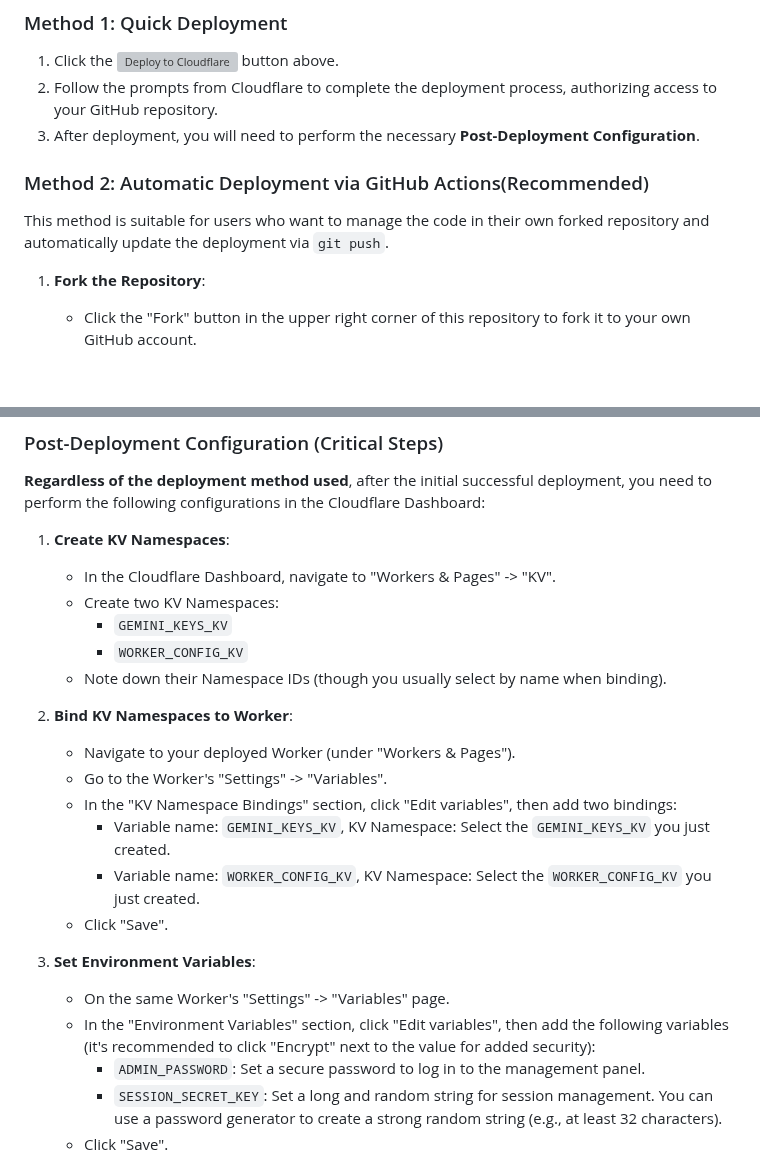
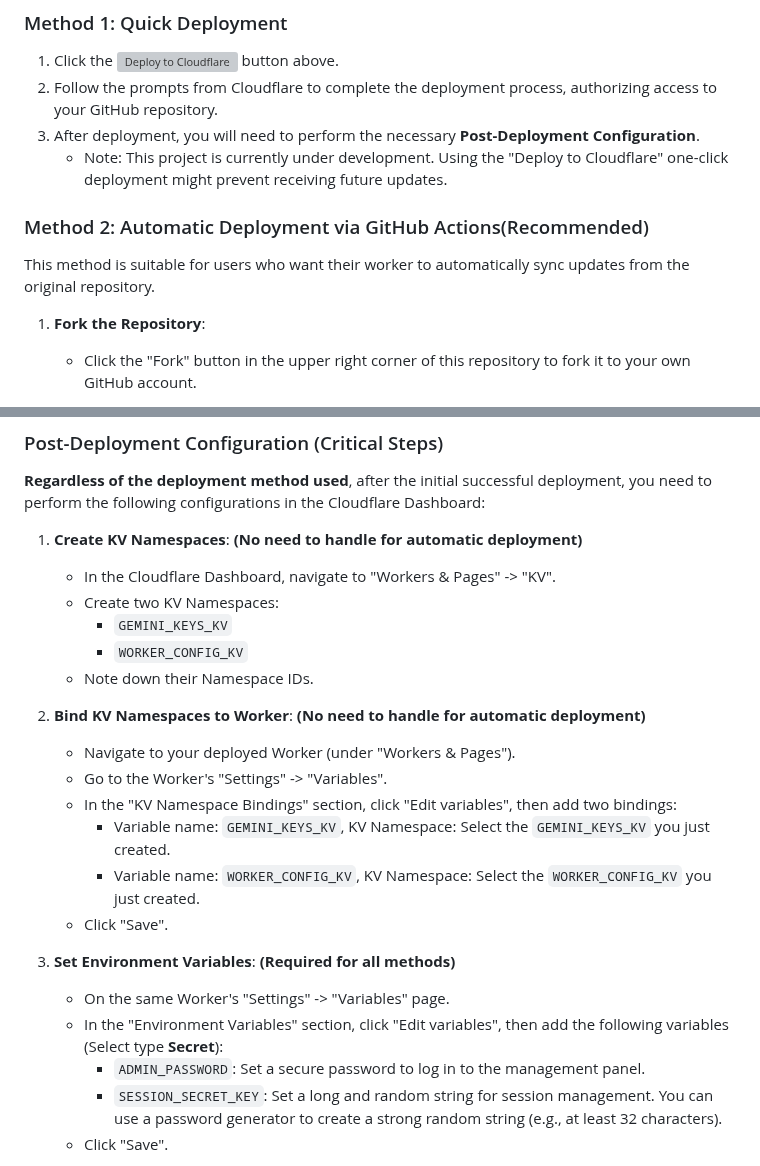
Before and after one commit to ztjcfujikawa/playmachine, a Markdown page: README.md, 2 parts joined by grey strips. GitHub-like rendering; blank space fills up the shorter version; grey boxes are pictures that could not be loaded.

```diff
--- a/README.md
+++ b/README.md
@@ -27,10 +27,11 @@ You can choose any of the following methods for deployment:
 1.  Click the [![Deploy to Cloudflare](https://deploy.workers.cloudflare.com/button)](https://deploy.workers.cloudflare.com/?url=https://github.com/dreamhartley/gemini-proxy-panel) button above.
 2.  Follow the prompts from Cloudflare to complete the deployment process, authorizing access to your GitHub repository.
 3.  After deployment, you will need to perform the necessary **Post-Deployment Configuration**.
+    *   Note: This project is currently under development. Using the "Deploy to Cloudflare" one-click deployment might prevent receiving future updates.
 
 ### Method 2: Automatic Deployment via GitHub Actions(Recommended)
 
-This method is suitable for users who want to manage the code in their own forked repository and automatically update the deployment via `git push`.
+This method is suitable for users who want their worker to automatically sync updates from the original repository.
 
 1.  **Fork the Repository**:
     *   Click the "Fork" button in the upper right corner of this repository to fork it to your own GitHub account.
@@ -102,14 +103,14 @@ This method is suitable for users who want to manage the code in their own forke
 
 **Regardless of the deployment method used**, after the initial successful deployment, you need to perform the following configurations in the Cloudflare Dashboard:
 
-1.  **Create KV Namespaces**:
+1.  **Create KV Namespaces**: **(No need to handle for automatic deployment)**
     *   In the Cloudflare Dashboard, navigate to "Workers & Pages" -> "KV".
     *   Create two KV Namespaces:
         *   `GEMINI_KEYS_KV`
         *   `WORKER_CONFIG_KV`
-    *   Note down their Namespace IDs (though you usually select by name when binding).
+    *   Note down their Namespace IDs.
 
-2.  **Bind KV Namespaces to Worker**:
+2.  **Bind KV Namespaces to Worker**: **(No need to handle for automatic deployment)**
     *   Navigate to your deployed Worker (under "Workers & Pages").
     *   Go to the Worker's "Settings" -> "Variables".
     *   In the "KV Namespace Bindings" section, click "Edit variables", then add two bindings:
@@ -117,9 +118,9 @@ This method is suitable for users who want to manage the code in their own forke
         *   Variable name: `WORKER_CONFIG_KV`, KV Namespace: Select the `WORKER_CONFIG_KV` you just created.
     *   Click "Save".
 
-3.  **Set Environment Variables**:
+3.  **Set Environment Variables**: **(Required for all methods)**
     *   On the same Worker's "Settings" -> "Variables" page.
-    *   In the "Environment Variables" section, click "Edit variables", then add the following variables (it's recommended to click "Encrypt" next to the value for added security):
+    *   In the "Environment Variables" section, click "Edit variables", then add the following variables (Select type **Secret**):
         *   `ADMIN_PASSWORD`: Set a secure password to log in to the management panel.
         *   `SESSION_SECRET_KEY`: Set a long and random string for session management. You can use a password generator to create a strong random string (e.g., at least 32 characters).
     *   Click "Save".
```
